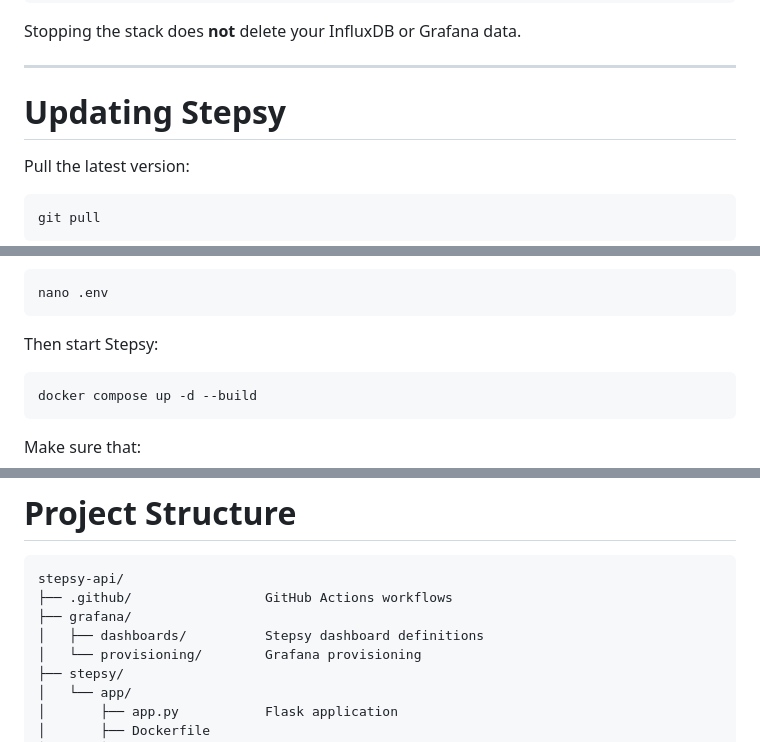
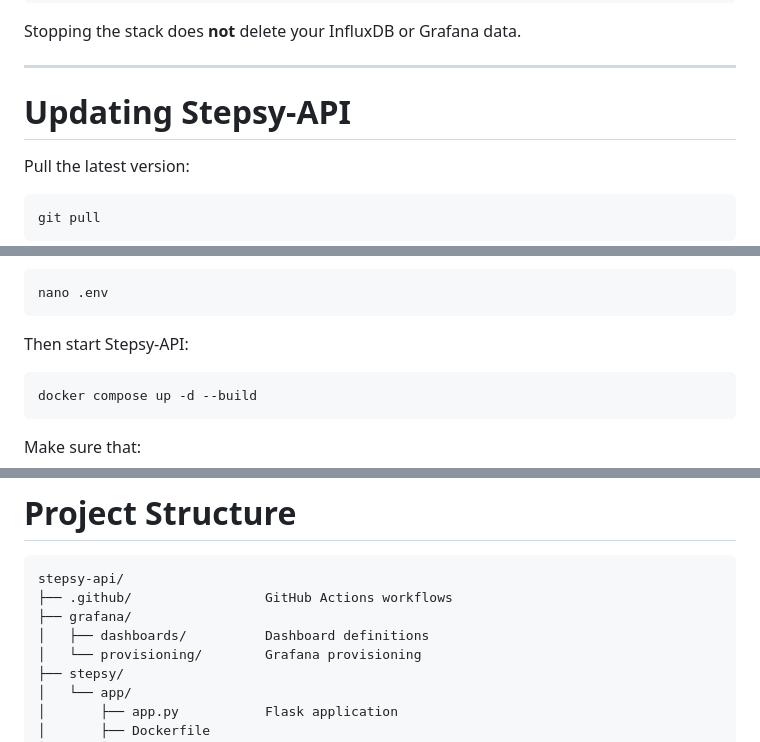
Before and after one commit to nikoswu/StepStack, a Markdown page: README.md, 3 parts joined by grey strips. Rendered like a GitHub page.

````diff
--- a/README.md
+++ b/README.md
@@ -266,7 +266,7 @@ Stopping the stack does **not** delete your InfluxDB or Grafana data.
 
 ---
 
-# Updating Stepsy
+# Updating Stepsy-API
 
 Pull the latest version:
 
@@ -323,7 +323,7 @@ Edit it:
 nano .env
 ```
 
-Then start Stepsy:
+Then start Stepsy-API:
 
 ```bash
 docker compose up -d --build
@@ -395,7 +395,7 @@ pytest
 stepsy-api/
 ├── .github/                 GitHub Actions workflows
 ├── grafana/
-│   ├── dashboards/          Stepsy dashboard definitions
+│   ├── dashboards/          Dashboard definitions
 │   └── provisioning/        Grafana provisioning
 ├── stepsy/
 │   └── app/
````
Also changed, not shown: other parts of README.md (+19 -19 lines).
